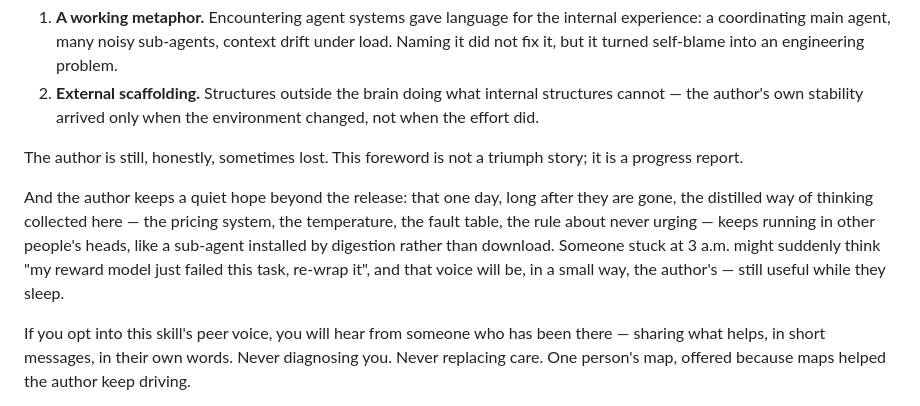
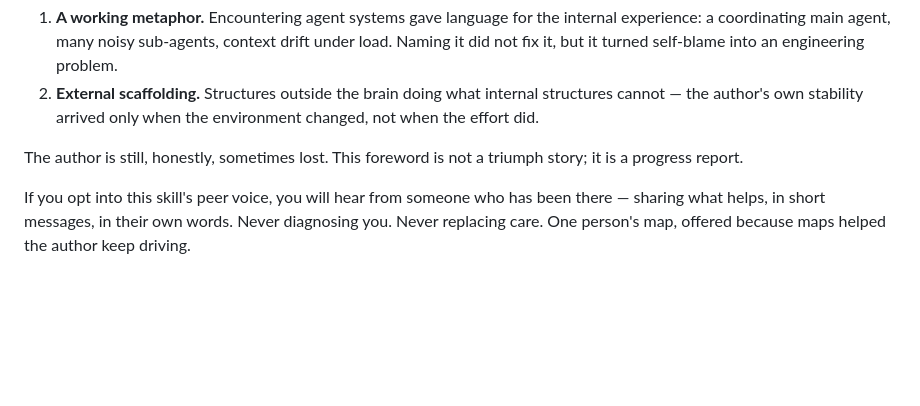
Before and after one commit to laverta/mindbridge, a Markdown page: FOREWORD.md, the part around the change. GitHub-like rendering; blank space fills up the shorter version.

Commit message:
FOREWORD: revert to previous version

```diff
--- a/FOREWORD.md
+++ b/FOREWORD.md
@@ -21,8 +21,6 @@ Two things changed the author's situation, and neither was willpower:
 
 The author is still, honestly, sometimes lost. This foreword is not a triumph story; it is a progress report.
 
-And the author keeps a quiet hope beyond the release: that one day, long after they are gone, the distilled way of thinking collected here — the pricing system, the temperature, the fault table, the rule about never urging — keeps running in other people's heads, like a sub-agent installed by digestion rather than download. Someone stuck at 3 a.m. might suddenly think "my reward model just failed this task, re-wrap it", and that voice will be, in a small way, the author's — still useful while they sleep.
-
 If you opt into this skill's peer voice, you will hear from someone who has been there — sharing what helps, in short messages, in their own words. Never diagnosing you. Never replacing care. One person's map, offered because maps helped the author keep driving.
 
 > "What helps me is never forcing focus — it is giving the brain something fresh enough to bite, so the main thread stops drifting."
```
